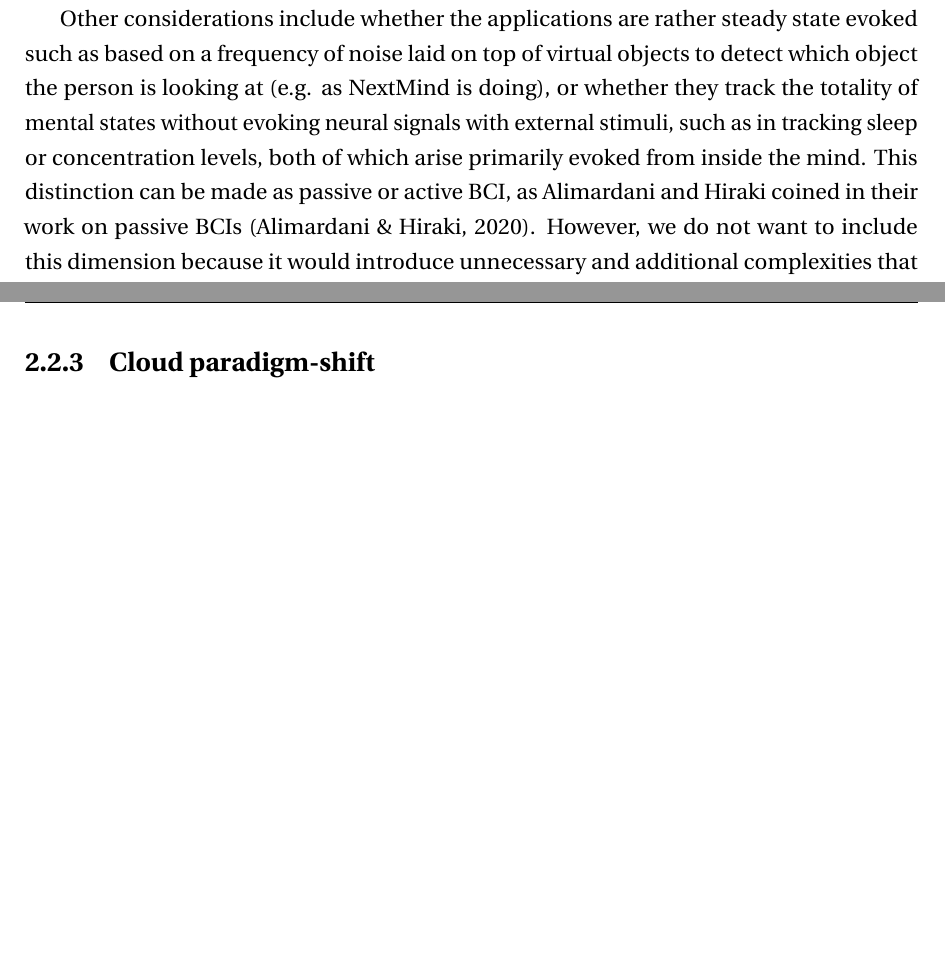
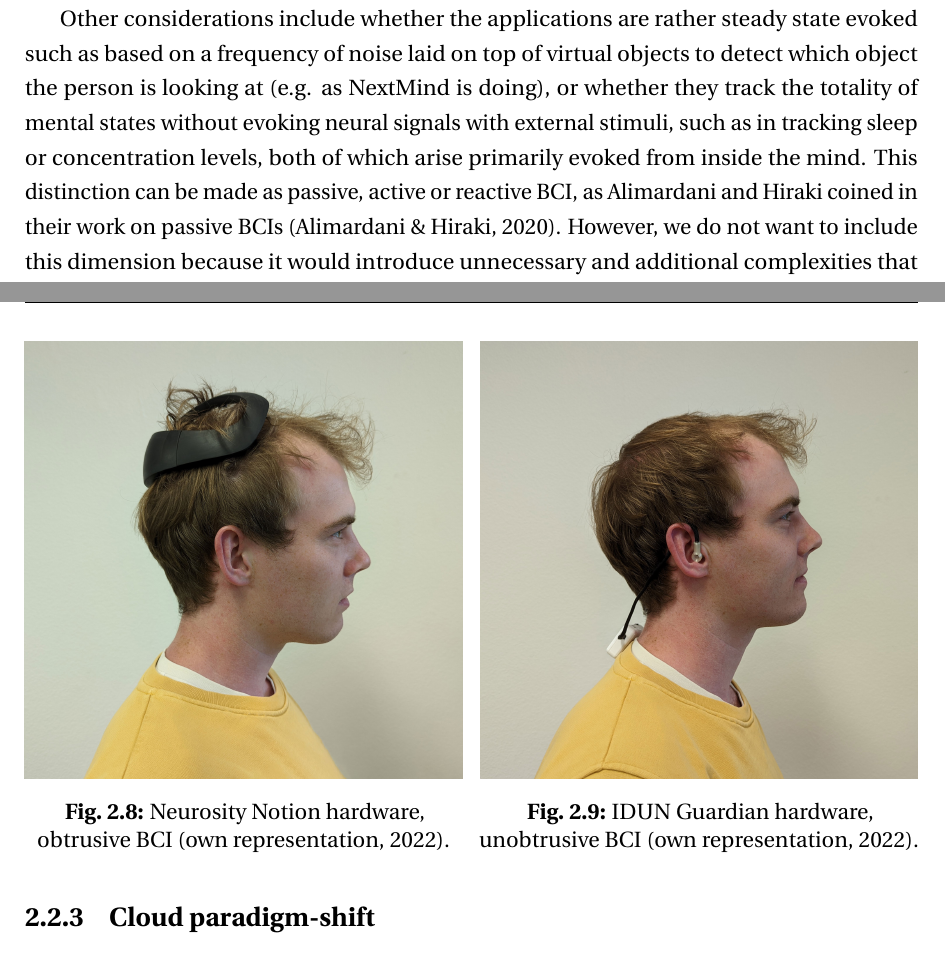
Before and after one commit to danburonline/spatial-place, a LaTeX thesis (thesis/src/thesis.tex, which reads thesis/src/Chapter2/chapter2.tex): two parts of pages 21 and 22 of 31 before the commit and two parts of pages 21 and 22 of 32 after it, joined at a grey line, cut so that both start at the same text, the shorter picture padded with empty space. Compiled offline with pdfLaTeX.

Commit message:
Add unobtrusive and obtrusive figures

```diff
--- a/thesis/src/Chapter2/chapter2.tex
+++ b/thesis/src/Chapter2/chapter2.tex
@@ -101,7 +101,7 @@ Despite the fact that this paper focuses on consumer-oriented BCIs, the applicat
 
 However, both NeuroSky and Emotiv provide a research version as well as a consumer or enterprise version of their software and hardware, aiming for general-purpose applicability across customer segments and use cases.
 
-Other considerations include whether the applications are rather steady state evoked such as based on a frequency of noise laid on top of virtual objects to detect which object the person is looking at (e.g. as NextMind is doing), or whether they track the totality of mental states without evoking neural signals with external stimuli, such as in tracking sleep or concentration levels, both of which arise primarily evoked from inside the mind. This distinction can be made as passive or active BCI, as \citeauthor{alimardani_passive_2020} coined in their work on passive BCIs \citep{alimardani_passive_2020}. However, we do not want to include this dimension because it would introduce unnecessary and additional complexities that are more related to the application layer of BCI software. A broad overview of the software components of a BCI are shown on \autoref{fig:bci-components}.
+Other considerations include whether the applications are rather steady state evoked such as based on a frequency of noise laid on top of virtual objects to detect which object the person is looking at (e.g. as NextMind is doing), or whether they track the totality of mental states without evoking neural signals with external stimuli, such as in tracking sleep or concentration levels, both of which arise primarily evoked from inside the mind. This distinction can be made as passive, active or reactive BCI, as \citeauthor{alimardani_passive_2020} coined in their work on passive BCIs \citep{alimardani_passive_2020}. However, we do not want to include this dimension because it would introduce unnecessary and additional complexities that are more related to the application layer of BCI software. A broad overview of the software components of a BCI are shown on \autoref{fig:bci-components}.
 
 \begin{figure}[!ht]
   \centering
@@ -114,6 +114,19 @@ Other considerations include whether the applications are rather steady state ev
 \label{chapter2-unobtrusive-hardware-and-software}
 
 Another more important and specially technical aspect is the unobtrusiveness of hardware and software.
+
+\begin{figure}[!htb]
+  \minipage{0.49\textwidth}
+  \includegraphics[width=\linewidth]{obtrusive.jpg}
+  \caption{Neurosity Notion hardware, \\ obtrusive BCI (own representation, 2022).}
+  \label{fig:opobstrusive-hardware}
+  \endminipage\hfill
+  \minipage{0.49\textwidth}
+  \includegraphics[width=\linewidth]{unobtrusive.jpg}
+  \caption{IDUN Guardian hardware, \\ unobtrusive BCI (own representation, 2022).}
+  \label{fig:unobstrusive-hardware}
+  \endminipage\hfill
+\end{figure}
 
 % mobile and not mobile systems
 
```
Also changed, not shown: thesis/src/Chapter2/Figs/obtrusive.jpg (added), thesis/src/Chapter2/Figs/unobtrusive.jpg (added), thesis/src/thesis.pdf.
